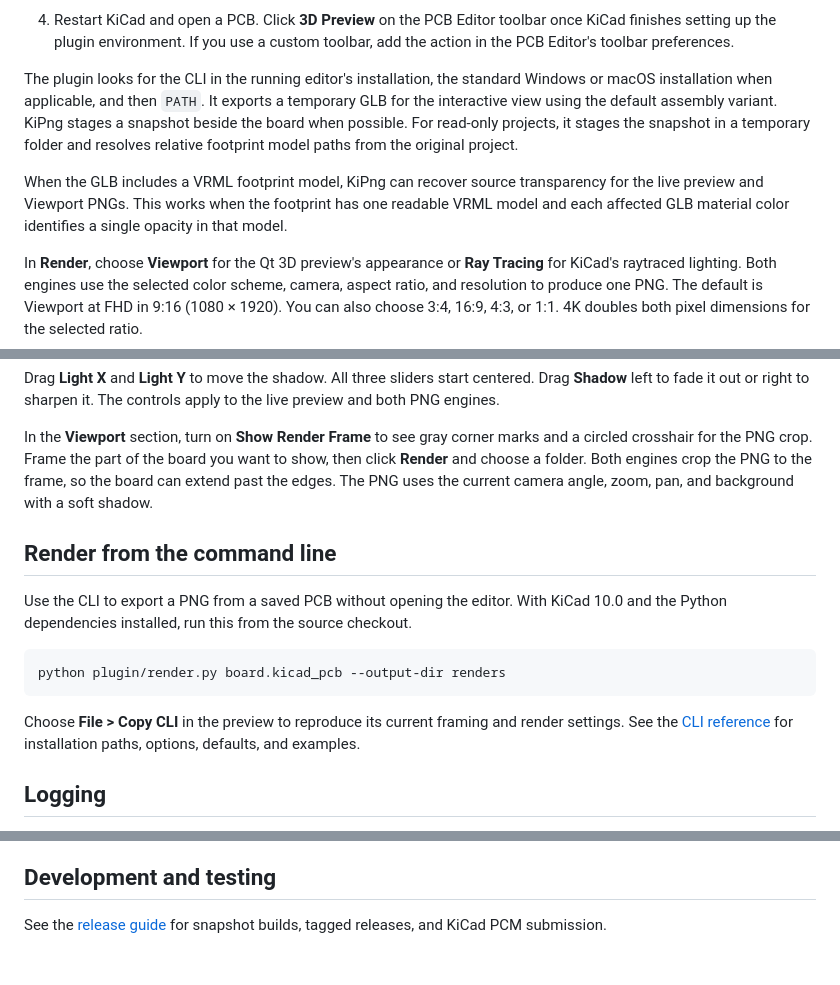
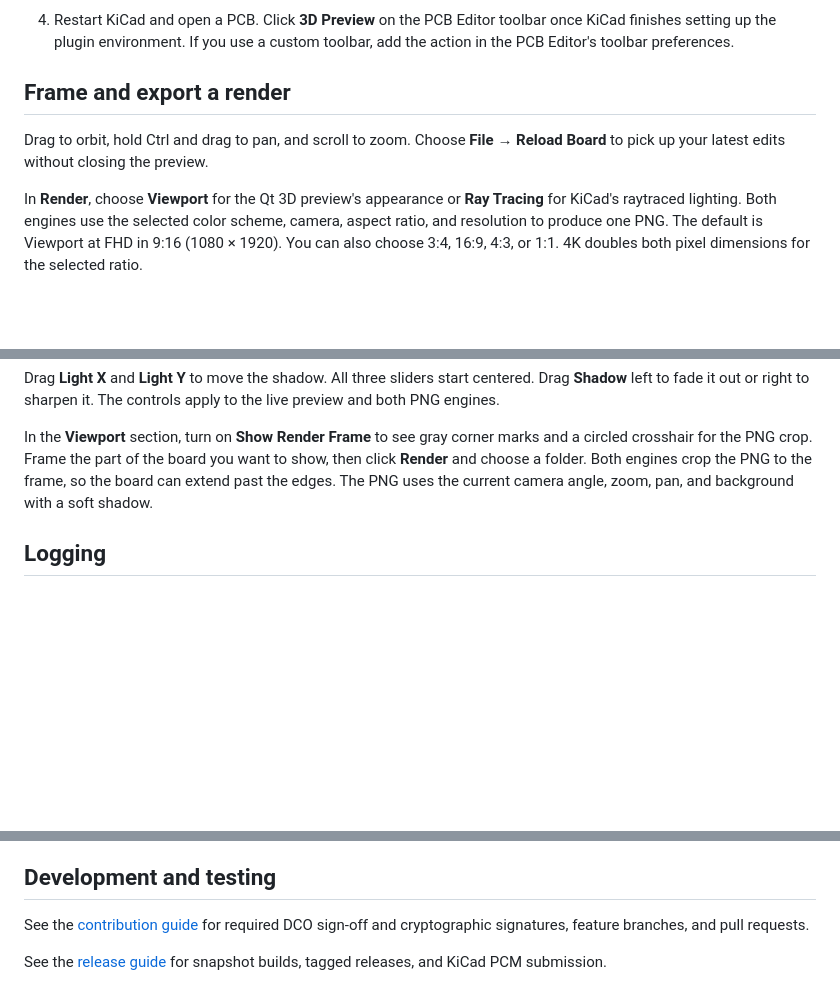
Before and after one commit to max-eelabs/KiPng, a Markdown page: README.md, 3 parts joined by grey strips. Rendered like a GitHub page; blank space fills up the shorter version.

````diff
--- a/README.md
+++ b/README.md
@@ -22,9 +55,9 @@ In the **Render** section, use **Color Scheme** to preview green, red, white, bl
 3. In KiCad Project Manager, open **Plugin and Content Manager**, choose **Install from File**, and select the downloaded ZIP directly. KiPng appears under **Installed**.
 4. Restart KiCad and open a PCB. Click **3D Preview** on the PCB Editor toolbar once KiCad finishes setting up the plugin environment. If you use a custom toolbar, add the action in the PCB Editor's toolbar preferences.
 
-The plugin looks for the CLI in the running editor's installation, the standard Windows or macOS installation when applicable, and then `PATH`. It exports a temporary GLB for the interactive view using the default assembly variant. KiPng stages a snapshot beside the board when possible. For read-only projects, it stages the snapshot in a temporary folder and resolves relative footprint model paths from the original project.
+## Frame and export a render
 
-When the GLB includes a VRML footprint model, KiPng can recover source transparency for the live preview and Viewport PNGs. This works when the footprint has one readable VRML model and each affected GLB material color identifies a single opacity in that model.
+Drag to orbit, hold Ctrl and drag to pan, and scroll to zoom. Choose **File → Reload Board** to pick up your latest edits without closing the preview.
 
 In **Render**, choose **Viewport** for the Qt 3D preview's appearance or **Ray Tracing** for KiCad's raytraced lighting. Both engines use the selected color scheme, camera, aspect ratio, and resolution to produce one PNG. The default is Viewport at FHD in 9:16 (1080 × 1920). You can also choose 3:4, 16:9, 4:3, or 1:1. 4K doubles both pixel dimensions for the selected ratio.
 
@@ -33,16 +66,6 @@ Choose **Background** to change the backdrop in the preview and exported PNG. Us
 Drag **Light X** and **Light Y** to move the shadow. All three sliders start centered. Drag **Shadow** left to fade it out or right to sharpen it. The controls apply to the live preview and both PNG engines.
 
 In the **Viewport** section, turn on **Show Render Frame** to see gray corner marks and a circled crosshair for the PNG crop. Frame the part of the board you want to show, then click **Render** and choose a folder. Both engines crop the PNG to the frame, so the board can extend past the edges. The PNG uses the current camera angle, zoom, pan, and background with a soft shadow.
-
-## Render from the command line
-
-Use the CLI to export a PNG from a saved PCB without opening the editor. With KiCad 10.0 and the Python dependencies installed, run this from the source checkout.
-
-```text
-python plugin/render.py board.kicad_pcb --output-dir renders
-```
-
-Choose **File > Copy CLI** in the preview to reproduce its current framing and render settings. See the [CLI reference](doc/CLI.MD) for installation paths, options, defaults, and examples.
 
 ## Logging
 
@@ -86,6 +113,8 @@ Both installation modes place the `kipng` runtime package beside `plugin.json`.
 
 ## Development and testing
 
+See the [contribution guide](CONTRIBUTING.md) for required DCO sign-off and cryptographic signatures, feature branches, and pull requests.
+
 See the [release guide](RELEASE.MD) for snapshot builds, tagged releases, and KiCad PCM submission.
 
 From a Windows checkout, run `.\install.cmd` to build a PCM ZIP in `dist/`.
````
Also changed, not shown: other parts of README.md (+40 -3 lines), CONTRIBUTING.md (added, +46 -0 lines), RELEASE.MD (+4 -3 lines), media/pic-n-usb-preview.png (added), media/pic-n-usb-red-1440x1080.png (added), media/psu-ext-black-1440x1080.png (added), media/psu-usb-c-white-1440x1080.png (added), 2 other files.
